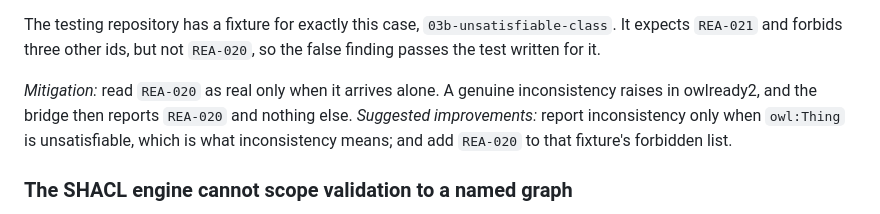
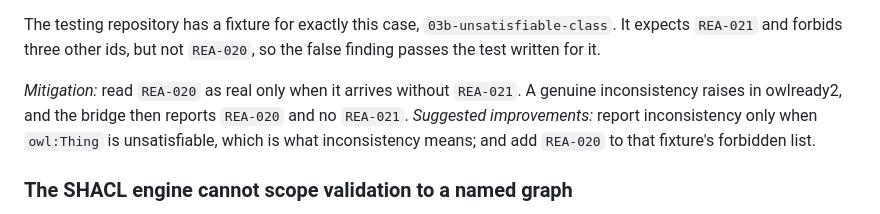
Before and after one commit to pwin/SemOpsManual, a Markdown page: docs/14-coverage-and-gaps.md, the part around the change. Drawn GitHub-style.

Commit message:
Say precisely when REA-020 can be trusted
A genuine inconsistency still arrives with LOG-001 and REA-001, so "read
REA-020 as real only when it arrives alone" was too strong. What tells the two
cases apart is REA-021: the false REA-020 always has it beside it, the real one
never does.

Co-Authored-By: Claude Opus 5.5 <noreply@anthropic.com>

```diff
--- a/docs/14-coverage-and-gaps.md
+++ b/docs/14-coverage-and-gaps.md
@@ -230,9 +230,9 @@ The testing repository has a fixture for exactly this case,
 `03b-unsatisfiable-class`. It expects `REA-021` and forbids three other ids, but
 not `REA-020`, so the false finding passes the test written for it.
 
-*Mitigation:* read `REA-020` as real only when it arrives alone. A genuine
-inconsistency raises in owlready2, and the bridge then reports `REA-020` and
-nothing else. *Suggested improvements:* report inconsistency only when
+*Mitigation:* read `REA-020` as real only when it arrives without `REA-021`. A
+genuine inconsistency raises in owlready2, and the bridge then reports `REA-020`
+and no `REA-021`. *Suggested improvements:* report inconsistency only when
 `owl:Thing` is unsatisfiable, which is what inconsistency means; and add
 `REA-020` to that fixture's forbidden list.
 
```
Also changed, not shown: 1 other file.
